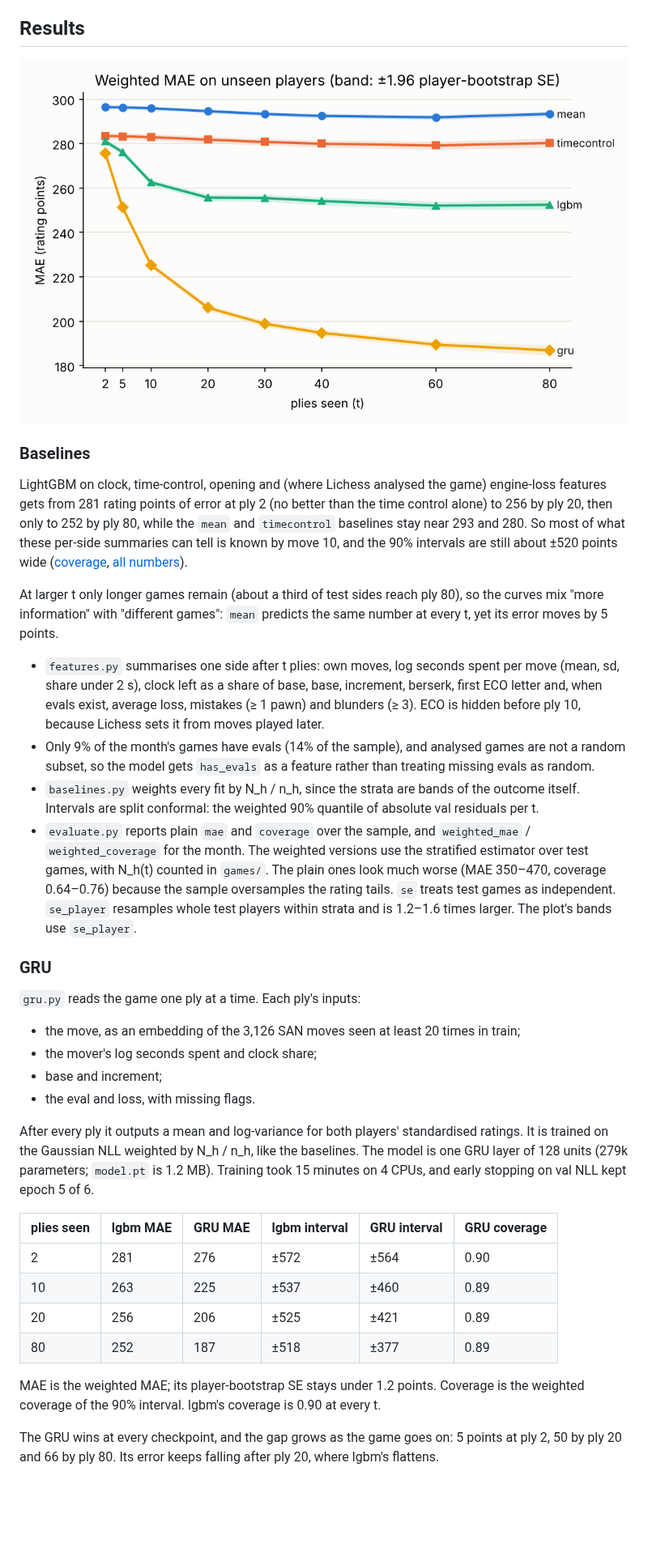
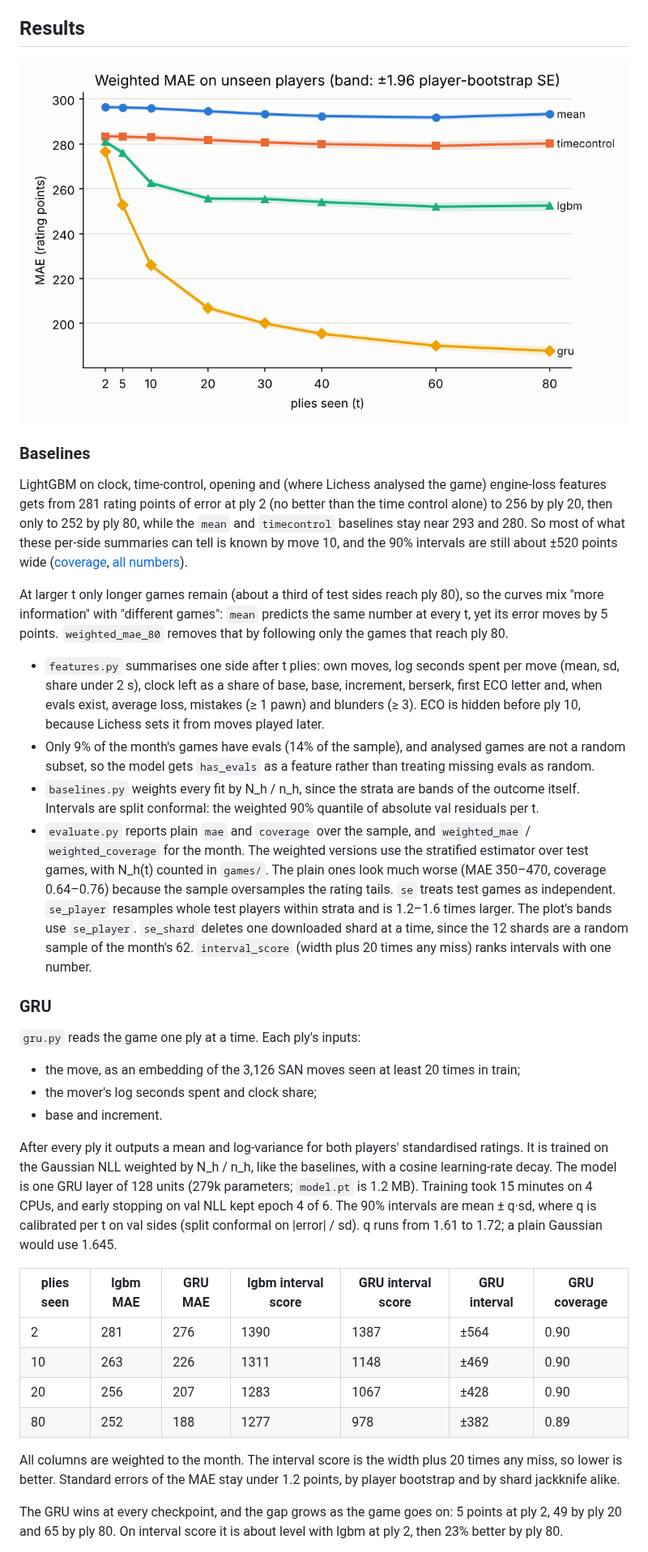
Before and after one commit to kutay-atak/chess-rating-prediction, a Markdown page: README.md, the part around one of its changes. Shown at 81% size. GitHub-like rendering; pictures changed too: results/mae.png; blank space fills up the shorter version.

```diff
--- a/README.md
+++ b/README.md
@@ -27,31 +27,30 @@ Rated games from the [Lichess open database](https://database.lichess.org) (CC0)
 
 LightGBM on clock, time-control, opening and (where Lichess analysed the game) engine-loss features gets from 281 rating points of error at ply 2 (no better than the time control alone) to 256 by ply 20, then only to 252 by ply 80, while the `mean` and `timecontrol` baselines stay near 293 and 280. So most of what these per-side summaries can tell is known by move 10, and the 90% intervals are still about ±520 points wide ([coverage](results/coverage.png), [all numbers](results/metrics.csv)).
 
-At larger t only longer games remain (about a third of test sides reach ply 80), so the curves mix "more information" with "different games": `mean` predicts the same number at every t, yet its error moves by 5 points.
+At larger t only longer games remain (about a third of test sides reach ply 80), so the curves mix "more information" with "different games": `mean` predicts the same number at every t, yet its error moves by 5 points. `weighted_mae_80` removes that by following only the games that reach ply 80.
 
 - `features.py` summarises one side after t plies: own moves, log seconds spent per move (mean, sd, share under 2 s), clock left as a share of base, base, increment, berserk, first ECO letter and, when evals exist, average loss, mistakes (≥ 1 pawn) and blunders (≥ 3). ECO is hidden before ply 10, because Lichess sets it from moves played later.
 - Only 9% of the month's games have evals (14% of the sample), and analysed games are not a random subset, so the model gets `has_evals` as a feature rather than treating missing evals as random.
 - `baselines.py` weights every fit by N_h / n_h, since the strata are bands of the outcome itself. Intervals are split conformal: the weighted 90% quantile of absolute val residuals per t.
-- `evaluate.py` reports plain `mae` and `coverage` over the sample, and `weighted_mae` / `weighted_coverage` for the month. The weighted versions use the stratified estimator over test games, with N_h(t) counted in `games/`. The plain ones look much worse (MAE 350–470, coverage 0.64–0.76) because the sample oversamples the rating tails. `se` treats test games as independent. `se_player` resamples whole test players within strata and is 1.2–1.6 times larger. The plot's bands use `se_player`.
+- `evaluate.py` reports plain `mae` and `coverage` over the sample, and `weighted_mae` / `weighted_coverage` for the month. The weighted versions use the stratified estimator over test games, with N_h(t) counted in `games/`. The plain ones look much worse (MAE 350–470, coverage 0.64–0.76) because the sample oversamples the rating tails. `se` treats test games as independent. `se_player` resamples whole test players within strata and is 1.2–1.6 times larger. The plot's bands use `se_player`. `se_shard` deletes one downloaded shard at a time, since the 12 shards are a random sample of the month's 62. `interval_score` (width plus 20 times any miss) ranks intervals with one number.
 
 ### GRU
 
 `gru.py` reads the game one ply at a time. Each ply's inputs:
 - the move, as an embedding of the 3,126 SAN moves seen at least 20 times in train;
 - the mover's log seconds spent and clock share;
-- base and increment;
-- the eval and loss, with missing flags.
+- base and increment.
 
-After every ply it outputs a mean and log-variance for both players' standardised ratings. It is trained on the Gaussian NLL weighted by N_h / n_h, like the baselines. The model is one GRU layer of 128 units (279k parameters; `model.pt` is 1.2 MB). Training took 15 minutes on 4 CPUs, and early stopping on val NLL kept epoch 5 of 6.
+After every ply it outputs a mean and log-variance for both players' standardised ratings. It is trained on the Gaussian NLL weighted by N_h / n_h, like the baselines, with a cosine learning-rate decay. The model is one GRU layer of 128 units (279k parameters; `model.pt` is 1.2 MB). Training took 15 minutes on 4 CPUs, and early stopping on val NLL kept epoch 4 of 6. The 90% intervals are mean ± q·sd, where q is calibrated per t on val sides (split conformal on |error| / sd). q runs from 1.61 to 1.72; a plain Gaussian would use 1.645.
 
-| plies seen | lgbm MAE | GRU MAE | lgbm interval | GRU interval | GRU coverage |
-|---|---|---|---|---|---|
-| 2 | 281 | 276 | ±572 | ±564 | 0.90 |
-| 10 | 263 | 225 | ±537 | ±460 | 0.89 |
-| 20 | 256 | 206 | ±525 | ±421 | 0.89 |
-| 80 | 252 | 187 | ±518 | ±377 | 0.89 |
+| plies seen | lgbm MAE | GRU MAE | lgbm interval score | GRU interval score | GRU interval | GRU coverage |
+|---|---|---|---|---|---|---|
+| 2 | 281 | 276 | 1390 | 1387 | ±564 | 0.90 |
+| 10 | 263 | 226 | 1311 | 1148 | ±469 | 0.90 |
+| 20 | 256 | 207 | 1283 | 1067 | ±428 | 0.90 |
+| 80 | 252 | 188 | 1277 | 978 | ±382 | 0.89 |
 
-MAE is the weighted MAE; its player-bootstrap SE stays under 1.2 points. Coverage is the weighted coverage of the 90% interval. lgbm's coverage is 0.90 at every t.
+All columns are weighted to the month. The interval score is the width plus 20 times any miss, so lower is better. Standard errors of the MAE stay under 1.2 points, by player bootstrap and by shard jackknife alike.
 
-The GRU wins at every checkpoint, and the gap grows as the game goes on: 5 points at ply 2, 50 by ply 20 and 66 by ply 80. Its error keeps falling after ply 20, where lgbm's flattens.
+The GRU wins at every checkpoint, and the gap grows as the game goes on: 5 points at ply 2, 49 by ply 20 and 65 by ply 80. On interval score it is about level with lgbm at ply 2, then 23% better by ply 80.
 
```
Also changed, not shown: other parts of README.md (+36 -3 lines), results/coverage.png, 3 other files.
